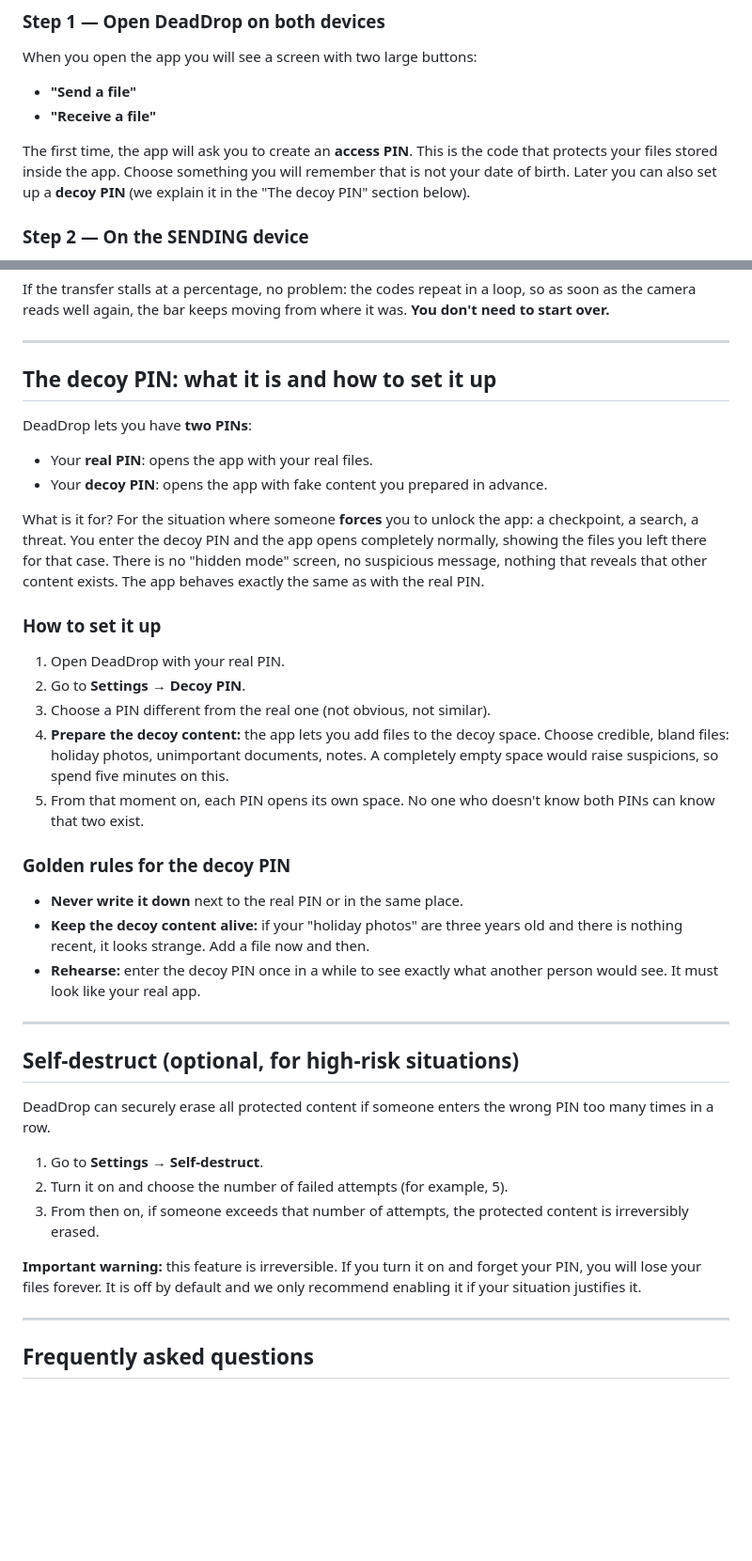
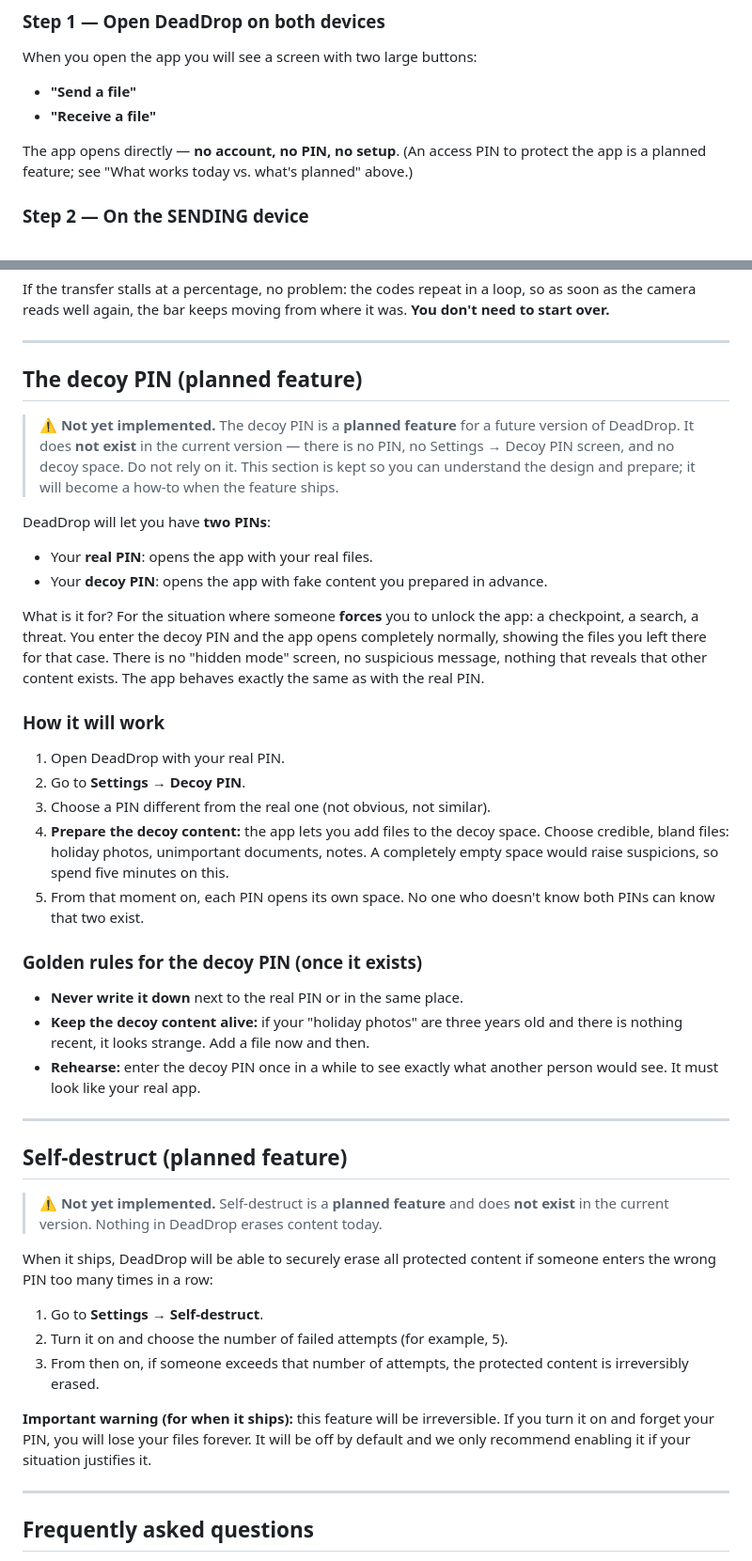
Before and after one commit to mangelsnc/dead-drop, a Markdown page: docs/user-guide.md, 2 parts joined by grey strips. Shown at 94% size. GitHub-like rendering; blank space fills up the shorter version.

Commit message:
docs: add 'what works today vs. planned' section, mark decoy PIN and self-destruct as not implemented (user-guide)

```diff
--- a/docs/user-guide.md
+++ b/docs/user-guide.md
@@ -25,7 +47,7 @@ When you open the app you will see a screen with two large buttons:
 - **"Send a file"**
 - **"Receive a file"**
 
-The first time, the app will ask you to create an **access PIN**. This is the code that protects your files stored inside the app. Choose something you will remember that is not your date of birth. Later you can also set up a **decoy PIN** (we explain it in the "The decoy PIN" section below).
+The app opens directly — **no account, no PIN, no setup**. (An access PIN to protect the app is a planned feature; see "What works today vs. what's planned" above.)
 
 ### Step 2 — On the SENDING device
 
@@ -62,16 +84,18 @@ If the transfer stalls at a percentage, no problem: the codes repeat in a loop,
 
 ---
 
-## The decoy PIN: what it is and how to set it up
+## The decoy PIN (planned feature)
 
-DeadDrop lets you have **two PINs**:
+> ⚠️ **Not yet implemented.** The decoy PIN is a **planned feature** for a future version of DeadDrop. It does **not exist** in the current version — there is no PIN, no Settings → Decoy PIN screen, and no decoy space. Do not rely on it. This section is kept so you can understand the design and prepare; it will become a how-to when the feature ships.
+
+DeadDrop will let you have **two PINs**:
 
 - Your **real PIN**: opens the app with your real files.
 - Your **decoy PIN**: opens the app with fake content you prepared in advance.
 
 What is it for? For the situation where someone **forces** you to unlock the app: a checkpoint, a search, a threat. You enter the decoy PIN and the app opens completely normally, showing the files you left there for that case. There is no "hidden mode" screen, no suspicious message, nothing that reveals that other content exists. The app behaves exactly the same as with the real PIN.
 
-### How to set it up
+### How it will work
 
 1. Open DeadDrop with your real PIN.
 2. Go to **Settings → Decoy PIN**.
@@ -79,7 +103,7 @@ What is it for? For the situation where someone **forces** you to unlock the app
 4. **Prepare the decoy content:** the app lets you add files to the decoy space. Choose credible, bland files: holiday photos, unimportant documents, notes. A completely empty space would raise suspicions, so spend five minutes on this.
 5. From that moment on, each PIN opens its own space. No one who doesn't know both PINs can know that two exist.
 
-### Golden rules for the decoy PIN
+### Golden rules for the decoy PIN (once it exists)
 
 - **Never write it down** next to the real PIN or in the same place.
 - **Keep the decoy content alive:** if your "holiday photos" are three years old and there is nothing recent, it looks strange. Add a file now and then.
@@ -87,15 +111,17 @@ What is it for? For the situation where someone **forces** you to unlock the app
 
 ---
 
-## Self-destruct (optional, for high-risk situations)
+## Self-destruct (planned feature)
 
-DeadDrop can securely erase all protected content if someone enters the wrong PIN too many times in a row.
+> ⚠️ **Not yet implemented.** Self-destruct is a **planned feature** and does **not exist** in the current version. Nothing in DeadDrop erases content today.
+
+When it ships, DeadDrop will be able to securely erase all protected content if someone enters the wrong PIN too many times in a row:
 
 1. Go to **Settings → Self-destruct**.
 2. Turn it on and choose the number of failed attempts (for example, 5).
 3. From then on, if someone exceeds that number of attempts, the protected content is irreversibly erased.
 
-**Important warning:** this feature is irreversible. If you turn it on and forget your PIN, you will lose your files forever. It is off by default and we only recommend enabling it if your situation justifies it.
+**Important warning (for when it ships):** this feature will be irreversible. If you turn it on and forget your PIN, you will lose your files forever. It will be off by default and we only recommend enabling it if your situation justifies it.
 
 ---
 
```
Also changed, not shown: other parts of docs/user-guide.md (+22 -0 lines).
